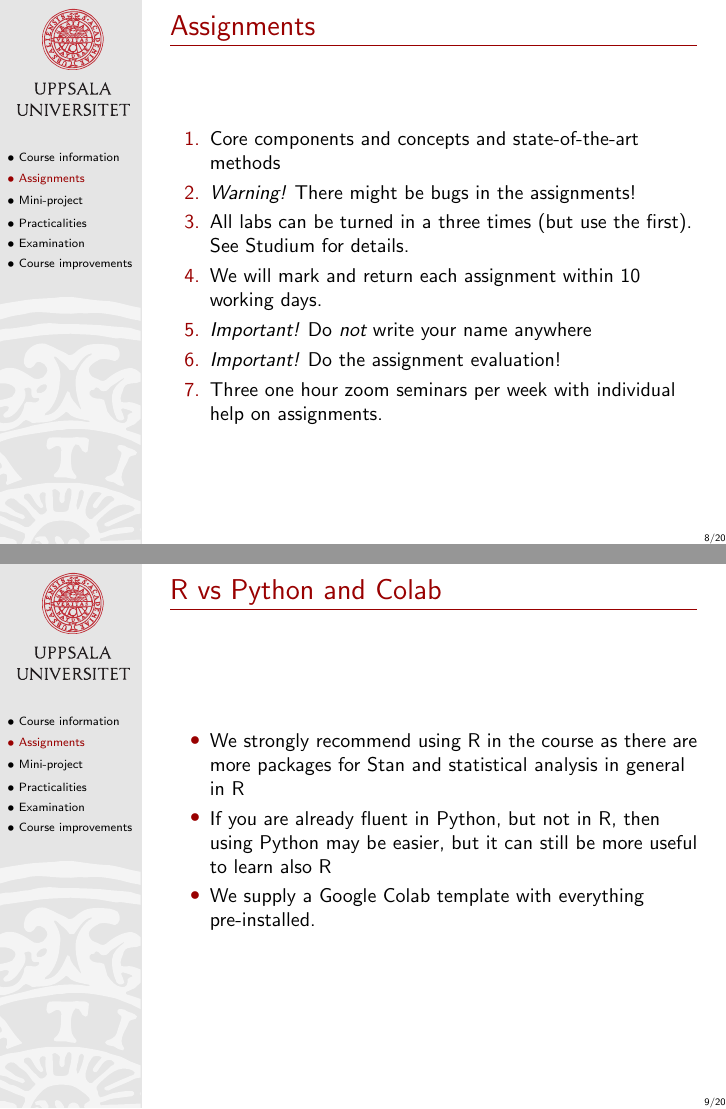
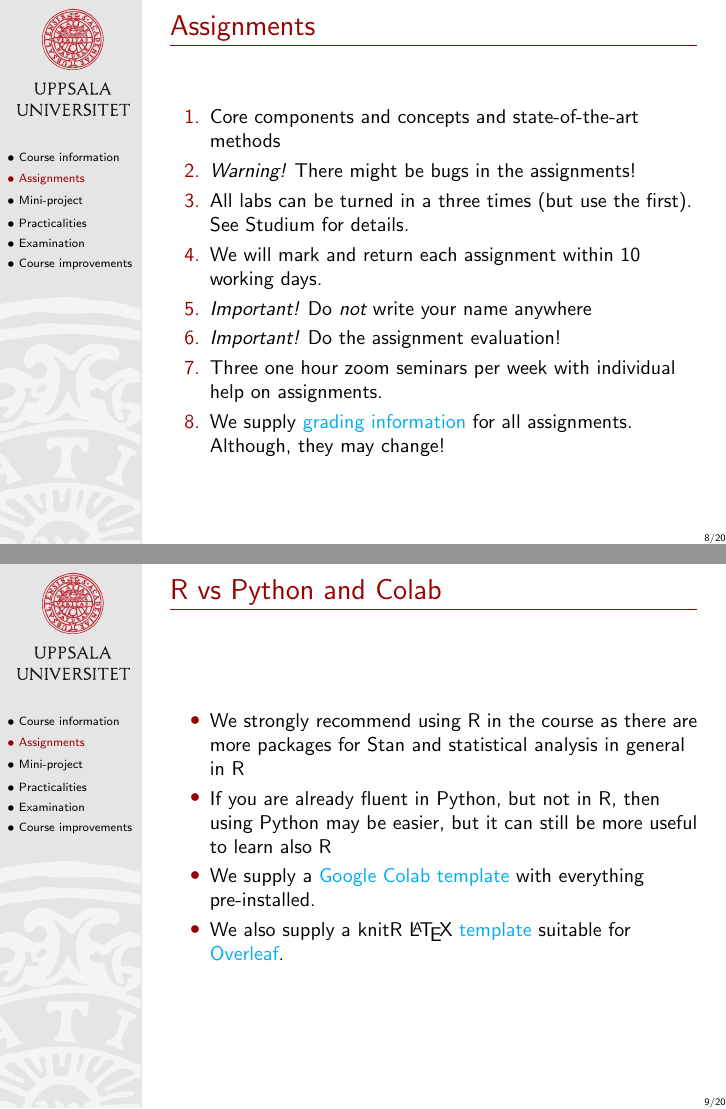
Before and after one commit to MansMeg/BSDA, LaTeX slides (lectures/L0/Lecture0.tex): pages 8 and 9 of 19, joined at a grey line. Compiled offline with pdfLaTeX.

Commit message:
Update L0

```diff
--- a/lectures/L0/Lecture0.tex
+++ b/lectures/L0/Lecture0.tex
@@ -141,7 +141,8 @@ Exact dates and details; see the course page.
 \item We will mark and return each assignment within 10 working days.\pause
 \item \emph{Important!} Do \emph{not} write your name anywhere\pause
 \item \emph{Important!} Do the assignment evaluation!\pause
-\item Three one hour zoom seminars per week with individual help on assignments.
+\item Three one hour zoom seminars per week with individual help on assignments.\pause
+\item We supply \href{https://github.com/MansMeg/BSDA/tree/main/grading}{grading information} for all assignments. Although, they may change!
 \end{enumerate}
 \end{frame}
 
@@ -152,7 +153,9 @@ Exact dates and details; see the course page.
     \item We strongly recommend using R in the course as there are more
     packages for Stan and statistical analysis in general in R\pause
     \item If you are already fluent in Python, but not in R, then using Python may be easier, but it can still be more useful to learn also R\pause
-    \item We supply a Google Colab template with everything pre-installed.
+    \item We supply a \href{https://github.com/MansMeg/BSDA/blob/main/templates/bsda_colab_template.ipynb}{Google Colab template} with everything pre-installed.
+    \pause
+    \item We also supply a knitR \LaTeX{} \href{https://github.com/MansMeg/BSDA/blob/main/templates/assignment_template.Rtex}{template} suitable for \href{https://www.overleaf.com/}{Overleaf}.
   \end{itemize}
 
 \end{frame}
```
Also changed, not shown: README.md, lectures/L0/Lecture0.pdf.
